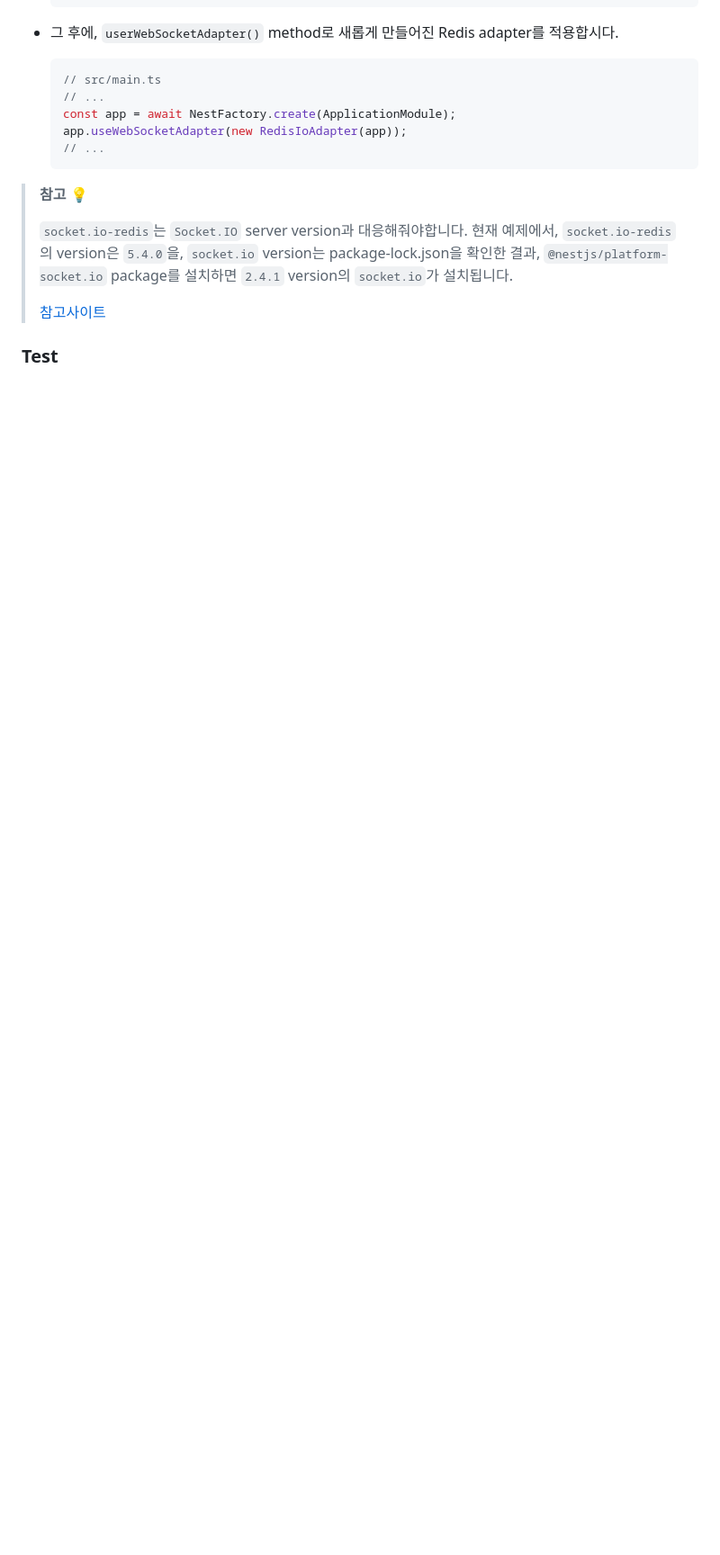
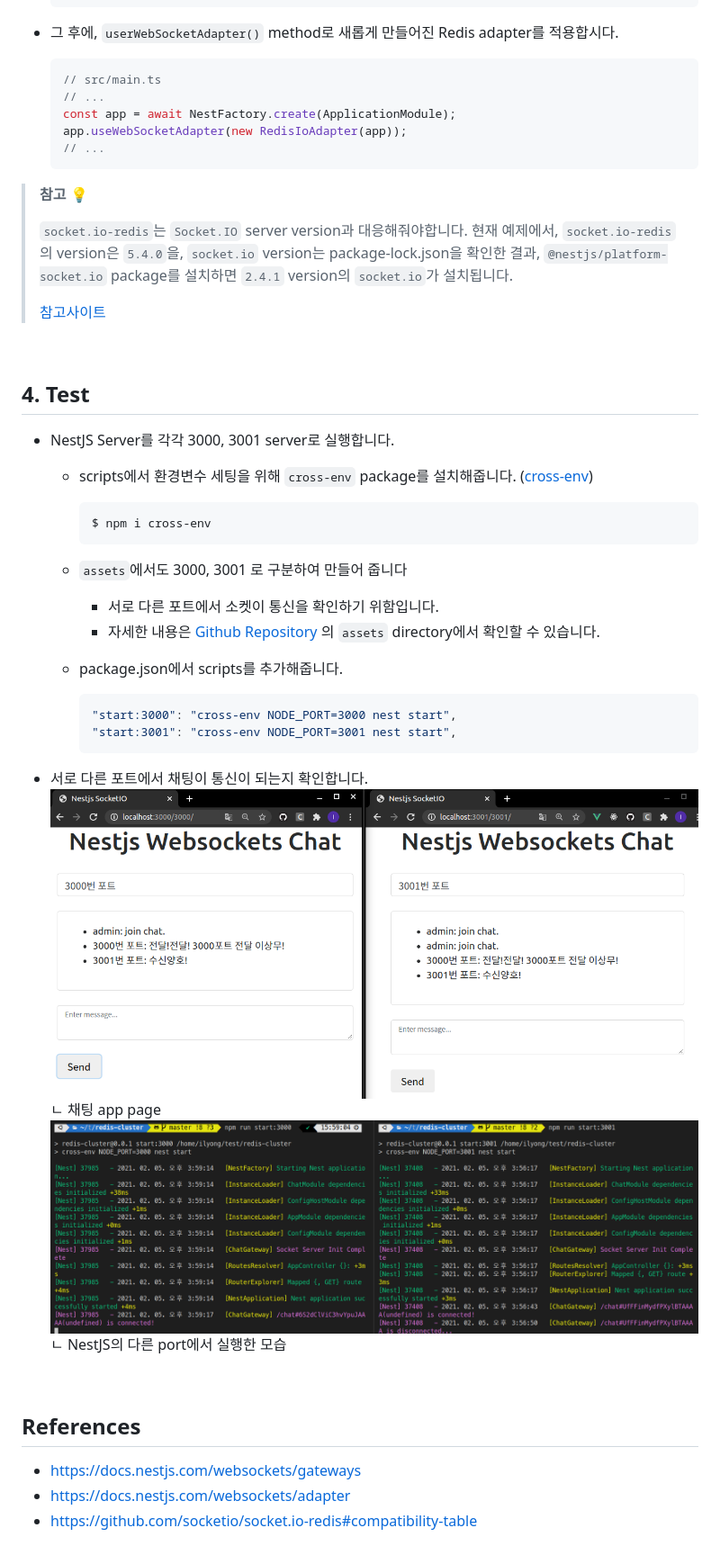
Before and after one commit to dlfdyd96/nestjs-redis-socketio, a Markdown page: README.md, the part around the change printed below. Shown: that part at 90% size. Drawn GitHub-style; pictures changed too: images/chat2.png (added), images/chat3.png (added); blank space fills up the shorter version.

````diff
--- a/README.md
+++ b/README.md
@@ -358,4 +373,40 @@ $ nest generate gateway chat chat
 >
 > [참고사이트](https://github.com/socketio/socket.io-redis#compatibility-table)
 
-### Test
+<br>
+
+## 4. Test
+
+- NestJS Server를 각각 3000, 3001 server로 실행합니다.
+
+  - scripts에서 환경변수 세팅을 위해 `cross-env` package를 설치해줍니다. ([cross-env](https://www.npmjs.com/package/cross-env))
+
+    ```sh
+    $ npm i cross-env
+    ```
+
+  - `assets`에서도 3000, 3001 로 구분하여 만들어 줍니다
+
+    - 서로 다른 포트에서 소켓이 통신을 확인하기 위함입니다.
+    - 자세한 내용은 [Github Repository](https://github.com/dlfdyd96/nestjs-redis-socketio) 의 `assets` directory에서 확인할 수 있습니다.
+
+  - package.json에서 scripts를 추가해줍니다.
+
+    ```json
+    "start:3000": "cross-env NODE_PORT=3000 nest start",
+    "start:3001": "cross-env NODE_PORT=3001 nest start",
+    ```
+
+- 서로 다른 포트에서 채팅이 통신이 되는지 확인합니다.
+  ![chat2](./images/chat2.png)
+  ㄴ 채팅 app page
+  ![chat3](./images/chat3.png)
+  ㄴ NestJS의 다른 port에서 실행한 모습
+
+<br>
+
+## References
+
+- https://docs.nestjs.com/websockets/gateways
+- https://docs.nestjs.com/websockets/adapter
+- https://github.com/socketio/socket.io-redis#compatibility-table
````
Also changed, not shown: other parts of README.md (+29 -14 lines), 13 other files.
